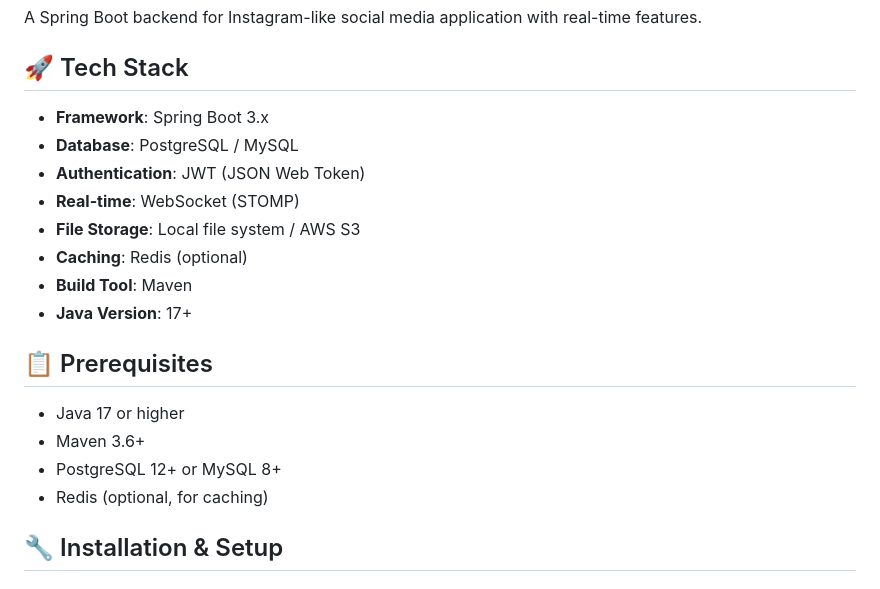
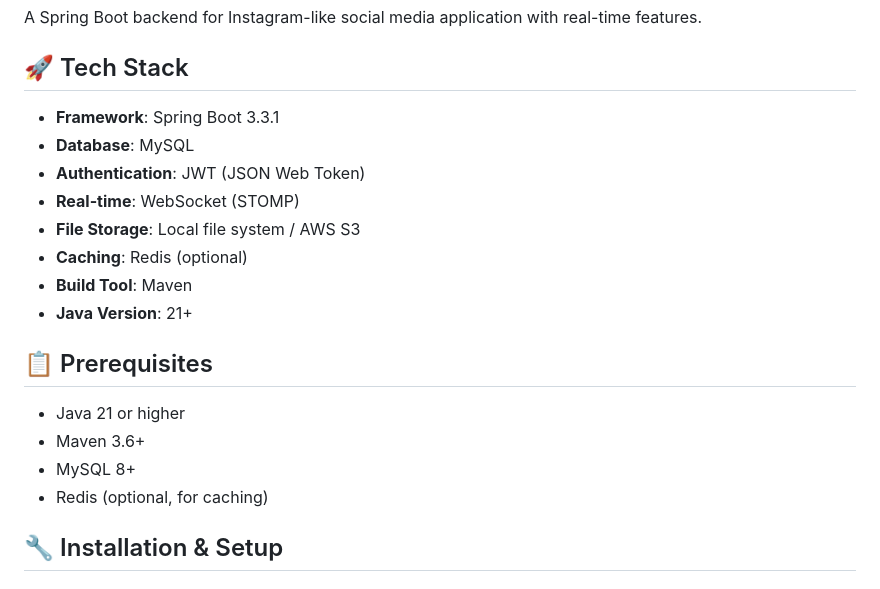
Before and after one commit to mailong2401/noxtragram, a Markdown page: README.md, the part around the change. Rendered like a GitHub page.

```diff
--- a/README.md
+++ b/README.md
@@ -4,20 +4,20 @@ A Spring Boot backend for Instagram-like social media application with real-time
 
 ## 🚀 Tech Stack
 
-- **Framework**: Spring Boot 3.x
-- **Database**: PostgreSQL / MySQL
+- **Framework**: Spring Boot 3.3.1
+- **Database**: MySQL
 - **Authentication**: JWT (JSON Web Token)
 - **Real-time**: WebSocket (STOMP)
 - **File Storage**: Local file system / AWS S3
 - **Caching**: Redis (optional)
 - **Build Tool**: Maven
-- **Java Version**: 17+
+- **Java Version**: 21+
 
 ## 📋 Prerequisites
 
-- Java 17 or higher
+- Java 21 or higher
 - Maven 3.6+
-- PostgreSQL 12+ or MySQL 8+
+- MySQL 8+
 - Redis (optional, for caching)
 
 ## 🔧 Installation & Setup
```
